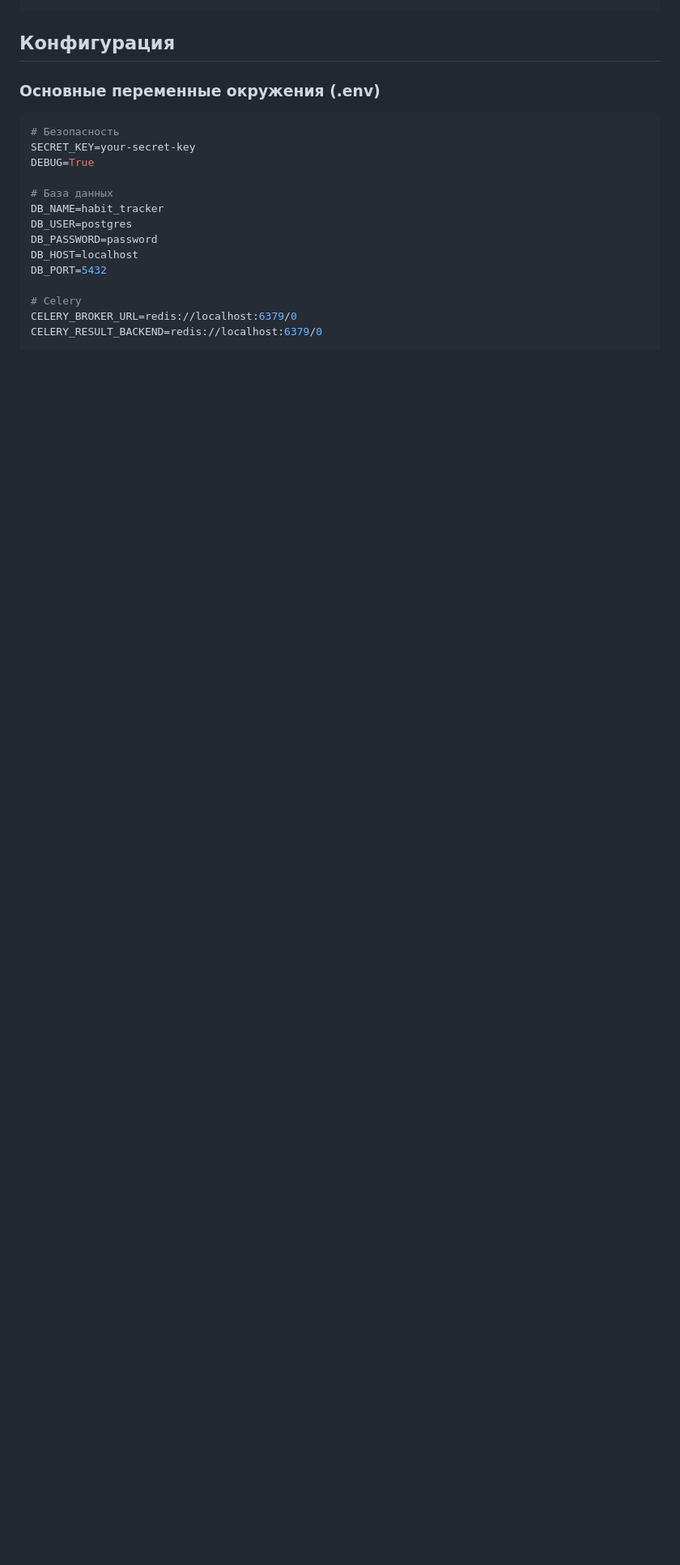
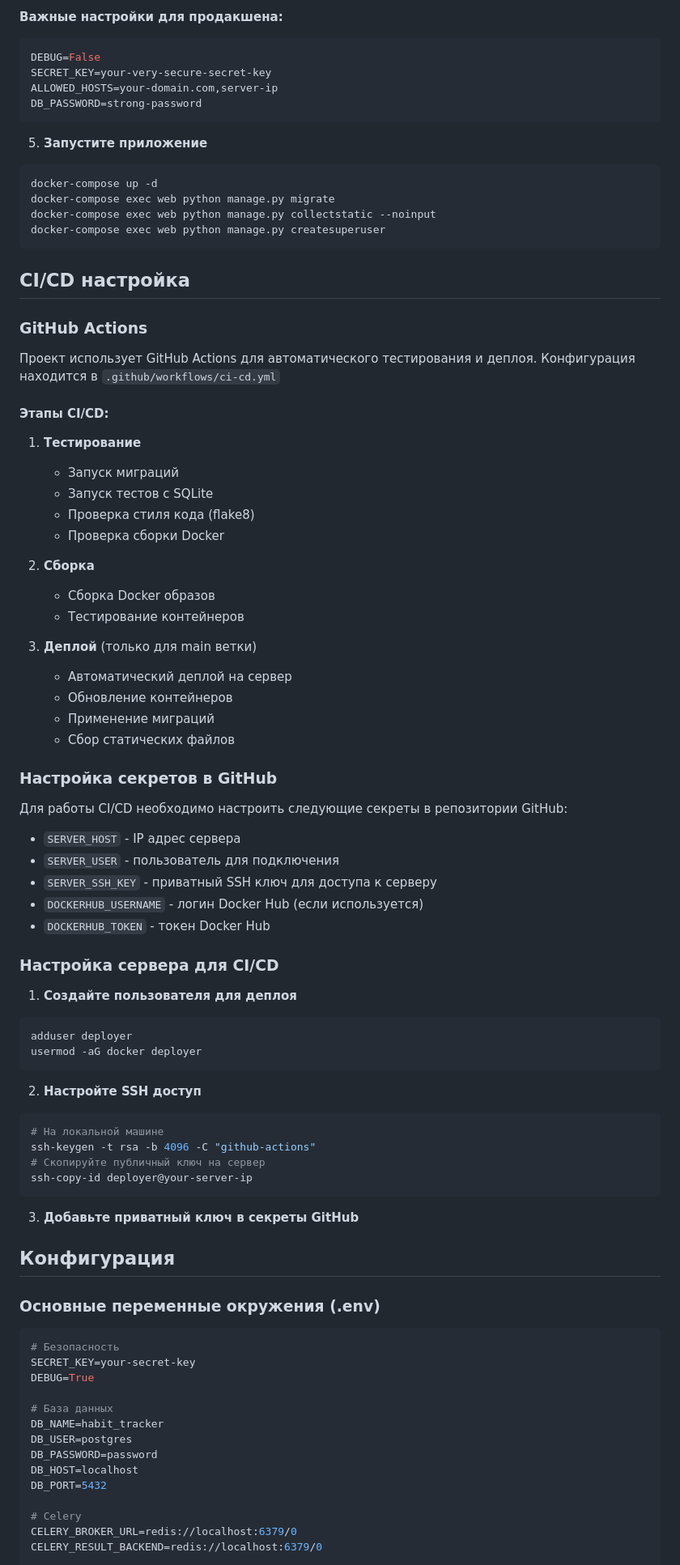
Before and after one commit to podtopkinalexei/TrackingSPA, a Markdown page: README.md, the part around the change printed below. Shown: that part at 81% size. GitHub-like rendering; blank space fills up the shorter version.

````diff
--- a/README.md
+++ b/README.md
@@ -80,3 +155,70 @@ celery -A config beat -l info
+**Важные настройки для продакшена:**
+```env
+DEBUG=False
+SECRET_KEY=your-very-secure-secret-key
+ALLOWED_HOSTS=your-domain.com,server-ip
+DB_PASSWORD=strong-password
+```
+
+5. **Запустите приложение**
+```bash
+docker-compose up -d
+docker-compose exec web python manage.py migrate
+docker-compose exec web python manage.py collectstatic --noinput
+docker-compose exec web python manage.py createsuperuser
+```
+
+## CI/CD настройка
+
+### GitHub Actions
+
+Проект использует GitHub Actions для автоматического тестирования и деплоя. Конфигурация находится в `.github/workflows/ci-cd.yml`
+
+#### Этапы CI/CD:
+
+1. **Тестирование**
+   - Запуск миграций
+   - Запуск тестов с SQLite
+   - Проверка стиля кода (flake8)
+   - Проверка сборки Docker
+
+2. **Сборка**
+   - Сборка Docker образов
+   - Тестирование контейнеров
+
+3. **Деплой** (только для main ветки)
+   - Автоматический деплой на сервер
+   - Обновление контейнеров
+   - Применение миграций
+   - Сбор статических файлов
+
+### Настройка секретов в GitHub
+
+Для работы CI/CD необходимо настроить следующие секреты в репозитории GitHub:
+
+- `SERVER_HOST` - IP адрес сервера
+- `SERVER_USER` - пользователь для подключения
+- `SERVER_SSH_KEY` - приватный SSH ключ для доступа к серверу
+- `DOCKERHUB_USERNAME` - логин Docker Hub (если используется)
+- `DOCKERHUB_TOKEN` - токен Docker Hub
+
+### Настройка сервера для CI/CD
+
+1. **Создайте пользователя для деплоя**
+```bash
+adduser deployer
+usermod -aG docker deployer
+```
+
+2. **Настройте SSH доступ**
+```bash
+# На локальной машине
+ssh-keygen -t rsa -b 4096 -C "github-actions"
+# Скопируйте публичный ключ на сервер
+ssh-copy-id deployer@your-server-ip
+```
+
+3. **Добавьте приватный ключ в секреты GitHub**
 
 ## Конфигурация
 
````
Also changed, not shown: other parts of README.md (+118 -20 lines).
